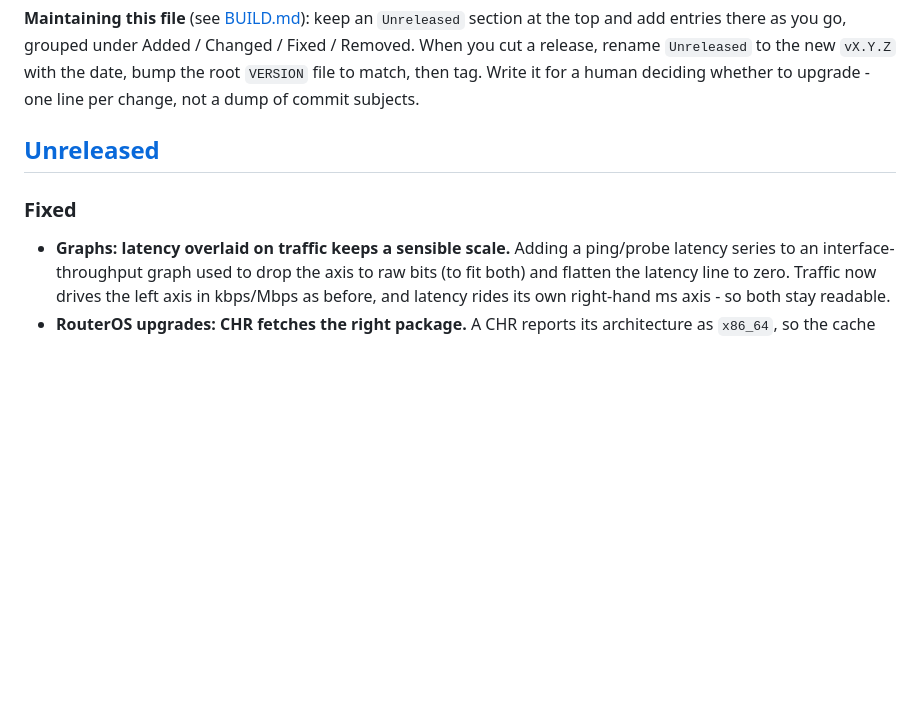
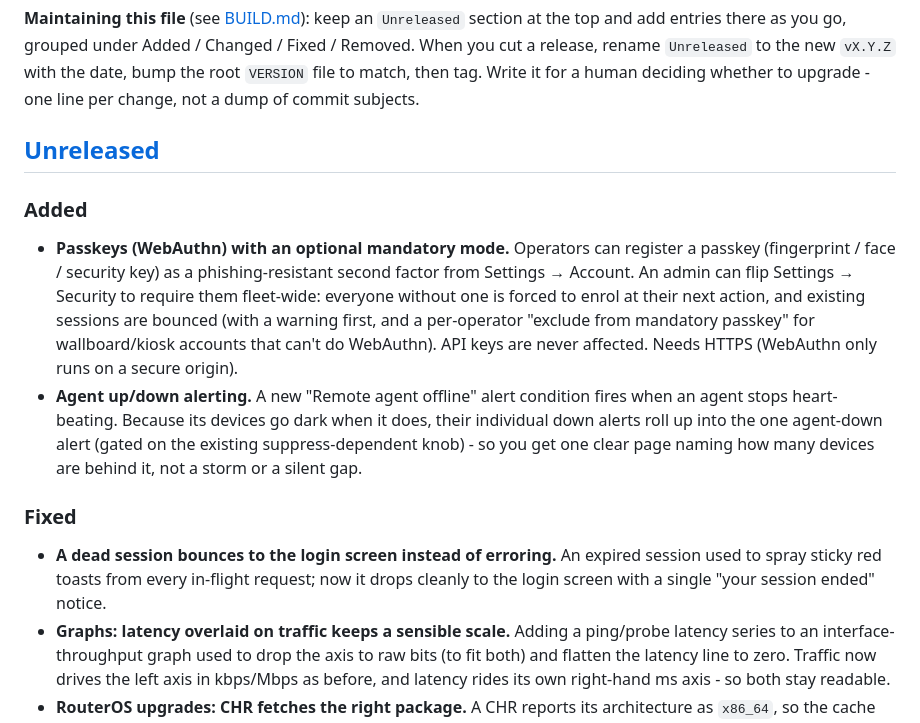
Before and after one commit to AthenaNetworks/mymate, a Markdown page: CHANGELOG.md, the part around the change. Rendered like a GitHub page; blank space fills up the shorter version.

Commit message:
Changelog: passkeys, agent alerts, session-expiry redirect
Co-Authored-By: Claude Opus 4.8 <noreply@anthropic.com>
Claude-Session: https://claude.ai/code/session_01D6u8wU1s8ufnVuywarsZsS

```diff
--- a/CHANGELOG.md
+++ b/CHANGELOG.md
@@ -13,7 +13,22 @@ of commit subjects.
 
 ## [Unreleased]
 
+### Added
+- **Passkeys (WebAuthn) with an optional mandatory mode.** Operators can register a passkey
+  (fingerprint / face / security key) as a phishing-resistant second factor from Settings → Account.
+  An admin can flip Settings → Security to require them fleet-wide: everyone without one is forced to
+  enrol at their next action, and existing sessions are bounced (with a warning first, and a
+  per-operator "exclude from mandatory passkey" for wallboard/kiosk accounts that can't do WebAuthn).
+  API keys are never affected. Needs HTTPS (WebAuthn only runs on a secure origin).
+- **Agent up/down alerting.** A new "Remote agent offline" alert condition fires when an agent stops
+  heart-beating. Because its devices go dark when it does, their individual down alerts roll up into
+  the one agent-down alert (gated on the existing suppress-dependent knob) - so you get one clear
+  page naming how many devices are behind it, not a storm or a silent gap.
+
 ### Fixed
+- **A dead session bounces to the login screen instead of erroring.** An expired session used to spray
+  sticky red toasts from every in-flight request; now it drops cleanly to the login screen with a
+  single "your session ended" notice.
 - **Graphs: latency overlaid on traffic keeps a sensible scale.** Adding a ping/probe latency series
   to an interface-throughput graph used to drop the axis to raw bits (to fit both) and flatten the
   latency line to zero. Traffic now drives the left axis in kbps/Mbps as before, and latency rides
```
